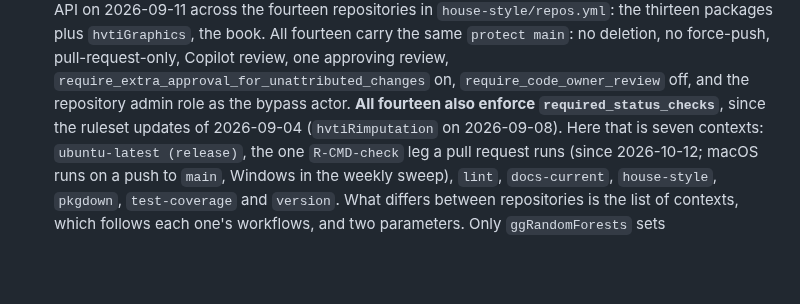
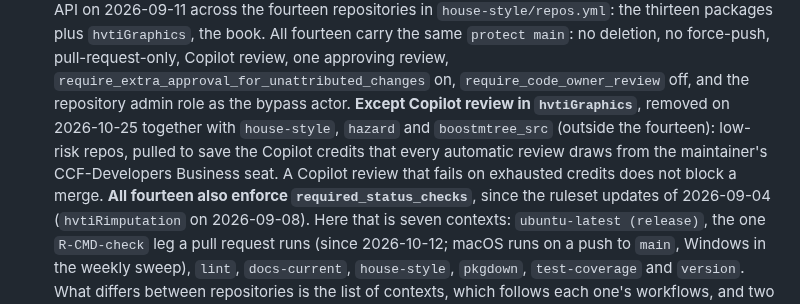
Before and after one commit to ehrlinger/hvtiR, a Markdown page: AGENTS.md, the part around the change. Drawn GitHub-style; blank space fills up the shorter version.

Commit message:
AGENTS.md: Copilot review removed from hvtiGraphics and the low-risk repos
The ruleset paragraph said all fourteen repositories carry Copilot review.
hvtiGraphics no longer does, as of 2026-10-25, along with house-style,
hazard and boostmtree_src, to save the CCF Copilot credits automatic
reviews draw on.

Co-Authored-By: Claude Opus 5.5 <noreply@anthropic.com>

```diff
--- a/AGENTS.md
+++ b/AGENTS.md
@@ -152,6 +152,11 @@ Do not read a green PR as broader assurance than it gives.
   no force-push, pull-request-only, Copilot review, one approving review,
   `require_extra_approval_for_unattributed_changes` on, `require_code_owner_review` off,
   and the repository admin role as the bypass actor.
+  **Except Copilot review in `hvtiGraphics`**, removed on 2026-10-25 together with
+  `house-style`, `hazard` and `boostmtree_src` (outside the fourteen): low-risk repos,
+  pulled to save the Copilot credits that every automatic review draws from the
+  maintainer's CCF-Developers Business seat. A Copilot review that fails on exhausted
+  credits does not block a merge.
   **All fourteen also enforce `required_status_checks`**, since the ruleset updates of
   2026-09-04 (`hvtiRimputation` on 2026-09-08). Here that is seven contexts: `ubuntu-latest (release)`,
   the one `R-CMD-check` leg a pull request runs (since 2026-10-12; macOS runs on a push to
```
